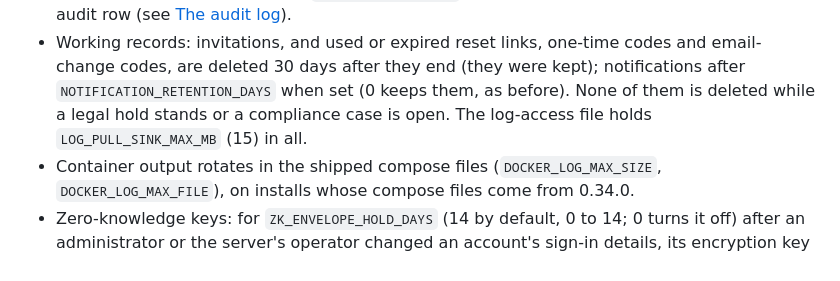
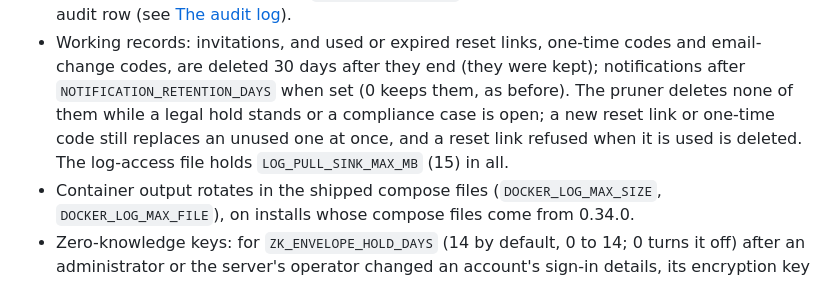
Before and after one commit to DockVault/vault, a Markdown page: docs/data-inventory.md, the part around the change. GitHub-like rendering.

Commit message:
Say in the data inventory that the pruner keeps working records under a hold
"None of them is deleted while a legal hold stands or a compliance case is
open" held only for the pruner: a new reset link or one-time code replaces
an unused one at once, and a reset link refused when it is used is deleted,
whatever holds stand.

```diff
--- a/docs/data-inventory.md
+++ b/docs/data-inventory.md
@@ -576,8 +576,9 @@ How long records are kept, the audit log's integrity, its archive and erasing a
   [The audit log](#the-audit-log)).
 - Working records: invitations, and used or expired reset links, one-time codes and email-change codes, are
   deleted 30 days after they end (they were kept); notifications after `NOTIFICATION_RETENTION_DAYS` when
-  set (0 keeps them, as before). None of them is deleted while a legal hold stands or a compliance case is
-  open. The log-access file holds `LOG_PULL_SINK_MAX_MB` (15) in all.
+  set (0 keeps them, as before). The pruner deletes none of them while a legal hold stands or a compliance case
+  is open; a new reset link or one-time code still replaces an unused one at once, and a reset link refused when
+  it is used is deleted. The log-access file holds `LOG_PULL_SINK_MAX_MB` (15) in all.
 - Container output rotates in the shipped compose files (`DOCKER_LOG_MAX_SIZE`, `DOCKER_LOG_MAX_FILE`), on
   installs whose compose files come from 0.34.0.
 - Zero-knowledge keys: for `ZK_ENVELOPE_HOLD_DAYS` (14 by default, 0 to 14; 0 turns it off) after an
```
